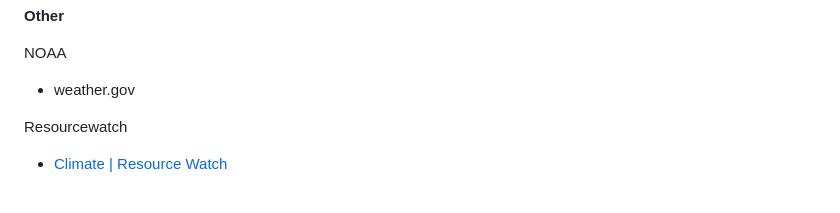
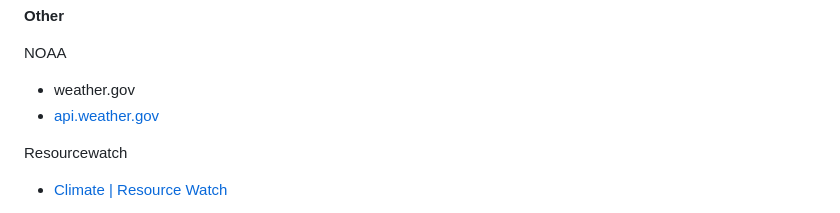
Before and after one commit to hingfirewatch/P3I-HING, a Markdown page: docs/Project Details.md, the part around one of its changes. GitHub-like rendering.

```diff
--- a/docs/Project Details.md
+++ b/docs/Project Details.md
@@ -200,6 +200,7 @@ Address:
 NOAA
 
 * weather.gov
+ * [api.weather.gov](https://api.weather.gov/)
 
 Resourcewatch
 
```
Also changed, not shown: other parts of docs/Project Details.md (+3 -0 lines).
